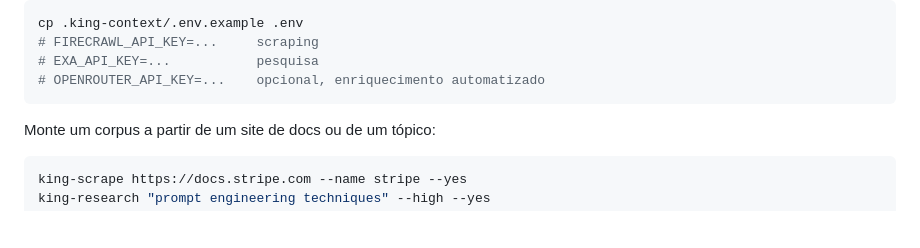
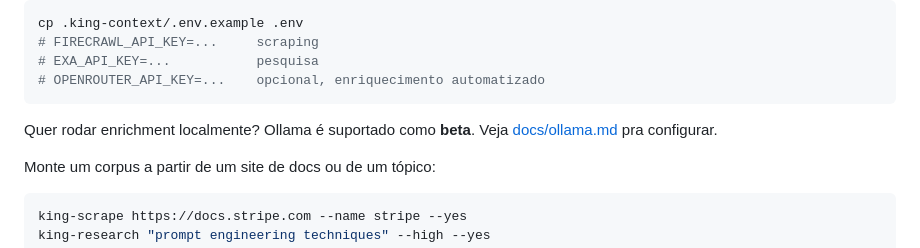
Before and after one commit to deandevz/king-context, a Markdown page: README-pt-br.md, the part around the change. GitHub-like rendering; blank space fills up the shorter version.

Commit message:
docs(readme): mention Ollama beta support
Add a one-line pointer in both READMEs (EN and PT-BR) right after the
env keys block, linking to docs/ollama.md for setup.

````diff
--- a/README-pt-br.md
+++ b/README-pt-br.md
@@ -28,6 +28,8 @@ cp .king-context/.env.example .env
 # EXA_API_KEY=...           pesquisa
 # OPENROUTER_API_KEY=...    opcional, enriquecimento automatizado
 ```
+
+Quer rodar enrichment localmente? Ollama é suportado como **beta**. Veja [docs/ollama.md](docs/ollama.md) pra configurar.
 
 Monte um corpus a partir de um site de docs ou de um tópico:
 
````
Also changed, not shown: README.md (+2 -0 lines).
